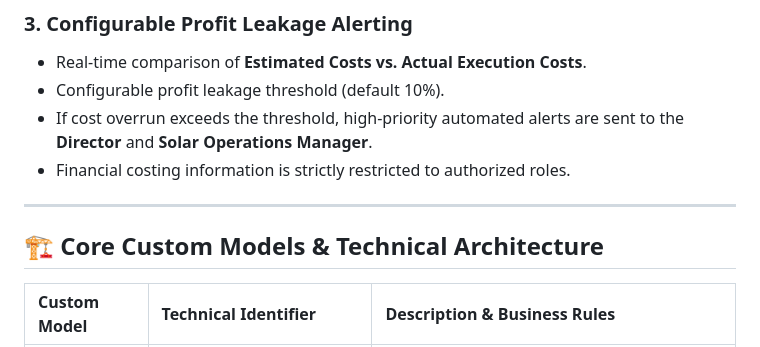
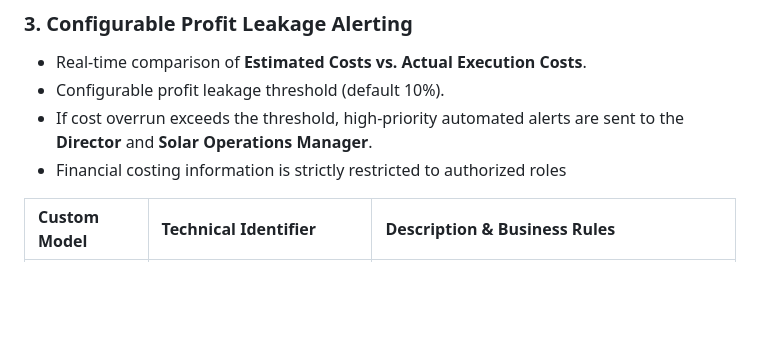
Before and after one commit to Koushikkasam05/solar-installation, a Markdown page: README.md, the part around the change. Drawn GitHub-style; blank space fills up the shorter version.

Commit message:
Update README.md
updated readme file for database

```diff
--- a/README.md
+++ b/README.md
@@ -32,11 +32,7 @@ Technicians can trace any serialized inverter, battery, or PV module through its
 - Real-time comparison of **Estimated Costs vs. Actual Execution Costs**.
 - Configurable profit leakage threshold (default 10%).
 - If cost overrun exceeds the threshold, high-priority automated alerts are sent to the **Director** and **Solar Operations Manager**.
-- Financial costing information is strictly restricted to authorized roles.
-
----
-
-## 🏗️ Core Custom Models & Technical Architecture
+- Financial costing information is strictly restricted to authorized roles
 
 | Custom Model | Technical Identifier | Description & Business Rules |
 | :--- | :--- | :--- |
```
